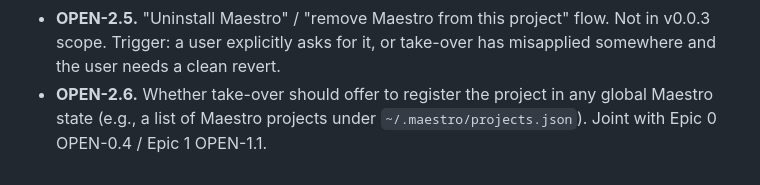
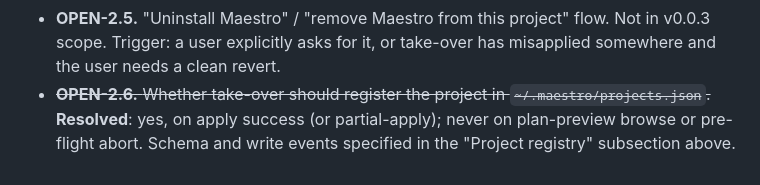
Before and after one commit to kmeng/maestro, a Markdown page: docs/design/14-epic2-project-scaffolding.md, the part around one of its changes. Rendered like a GitHub page.

```diff
--- a/docs/design/14-epic2-project-scaffolding.md
+++ b/docs/design/14-epic2-project-scaffolding.md
@@ -326,7 +378,4 @@ High-level milestones.
 - **OPEN-2.5.** "Uninstall Maestro" / "remove Maestro from this project"
   flow. Not in v0.0.3 scope. Trigger: a user explicitly asks for it, or
   take-over has misapplied somewhere and the user needs a clean revert.
-- **OPEN-2.6.** Whether take-over should offer to register the project in
-  any global Maestro state (e.g., a list of Maestro projects under
-  `~/.maestro/projects.json`). Joint with Epic 0 OPEN-0.4 / Epic 1
-  OPEN-1.1.
+- ~~**OPEN-2.6.** Whether take-over should register the project in `~/.maestro/projects.json`.~~ **Resolved**: yes, on apply success (or partial-apply); never on plan-preview browse or pre-flight abort. Schema and write events specified in the "Project registry" subsection above.
```
Also changed, not shown: other parts of docs/design/14-epic2-project-scaffolding.md (+52 -0 lines).
